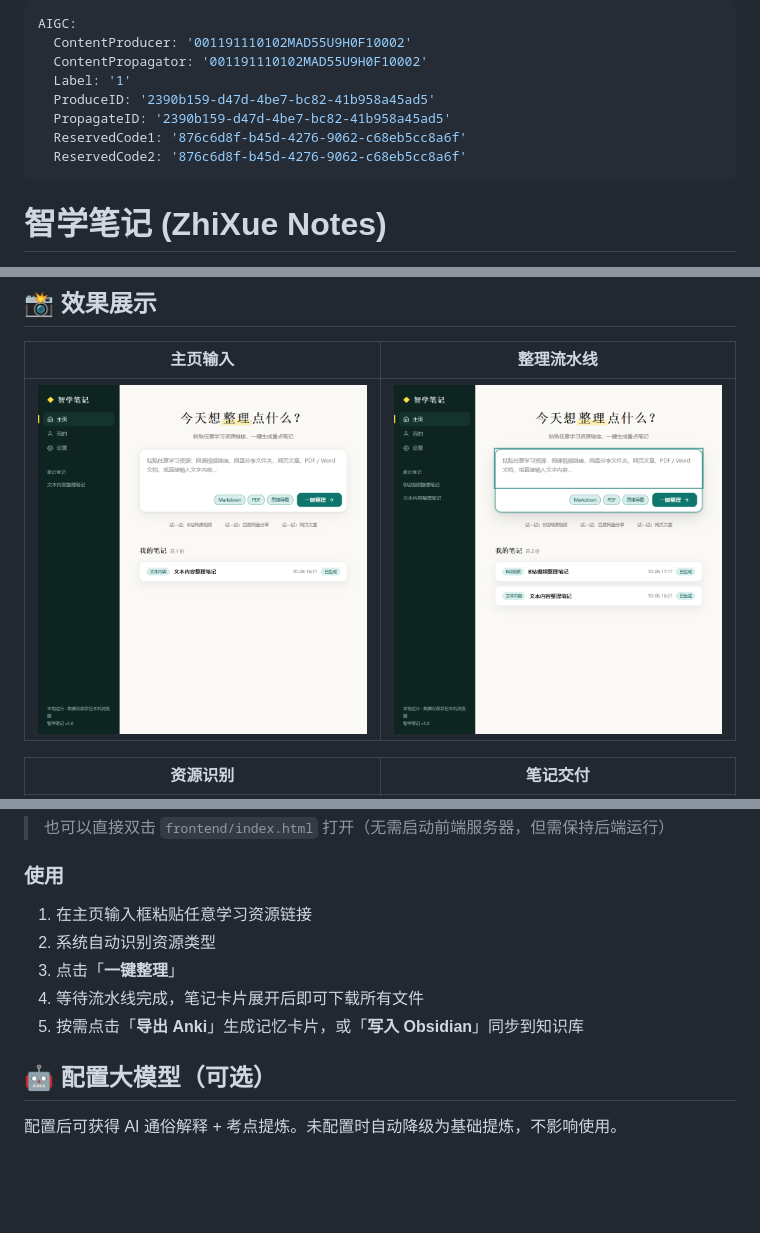
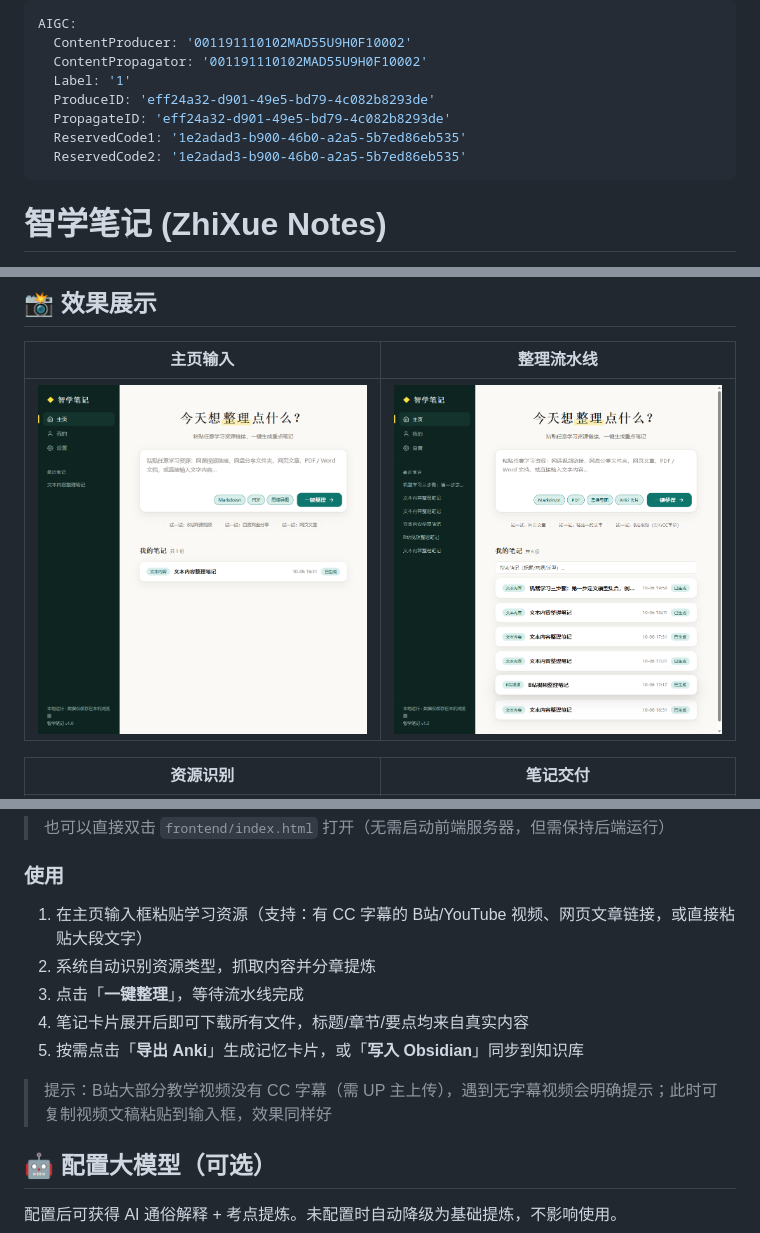
Before and after one commit to Yan120307/zhixue-notes, a Markdown page: README.md, 3 parts joined by grey strips. Drawn GitHub-style; pictures changed too: docs/images/screenshot-pipeline.png; blank space fills up the shorter version.

```diff
--- a/README.md
+++ b/README.md
@@ -3,10 +3,10 @@ AIGC:
   ContentProducer: '001191110102MAD55U9H0F10002'
   ContentPropagator: '001191110102MAD55U9H0F10002'
   Label: '1'
-  ProduceID: '2390b159-d47d-4be7-bc82-41b958a45ad5'
-  PropagateID: '2390b159-d47d-4be7-bc82-41b958a45ad5'
-  ReservedCode1: '876c6d8f-b45d-4276-9062-c68eb5cc8a6f'
-  ReservedCode2: '876c6d8f-b45d-4276-9062-c68eb5cc8a6f'
+  ProduceID: 'eff24a32-d901-49e5-bd79-4c082b8293de'
+  PropagateID: 'eff24a32-d901-49e5-bd79-4c082b8293de'
+  ReservedCode1: '1e2adad3-b900-46b0-a2a5-5b7ed86eb535'
+  ReservedCode2: '1e2adad3-b900-46b0-a2a5-5b7ed86eb535'
 ---
 
 # 智学笔记 (ZhiXue Notes)
@@ -115,11 +117,13 @@ cd frontend && python -m http.server 8765
 
 ### 使用
 
-1. 在主页输入框粘贴任意学习资源链接
-2. 系统自动识别资源类型
-3. 点击「**一键整理**」
-4. 等待流水线完成，笔记卡片展开后即可下载所有文件
+1. 在主页输入框粘贴学习资源（支持：有 CC 字幕的 B站/YouTube 视频、网页文章链接，或直接粘贴大段文字）
+2. 系统自动识别资源类型，抓取内容并分章提炼
+3. 点击「**一键整理**」，等待流水线完成
+4. 笔记卡片展开后即可下载所有文件，标题/章节/要点均来自真实内容
 5. 按需点击「**导出 Anki**」生成记忆卡片，或「**写入 Obsidian**」同步到知识库
+
+> 提示：B站大部分教学视频没有 CC 字幕（需 UP 主上传），遇到无字幕视频会明确提示；此时可复制视频文稿粘贴到输入框，效果同样好
 
 ## 🤖 配置大模型（可选）
 
```
Also changed, not shown: other parts of README.md (+4 -2 lines), 4 other files.
